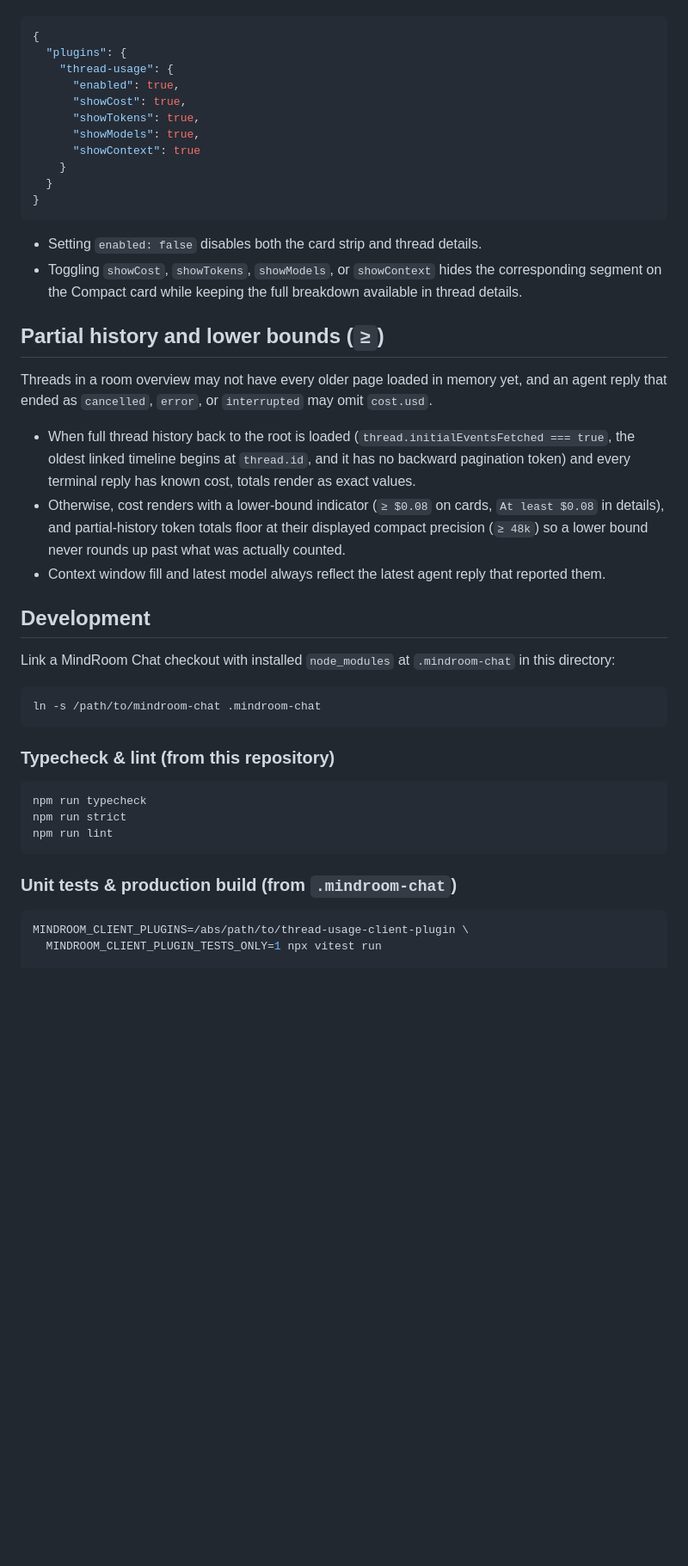
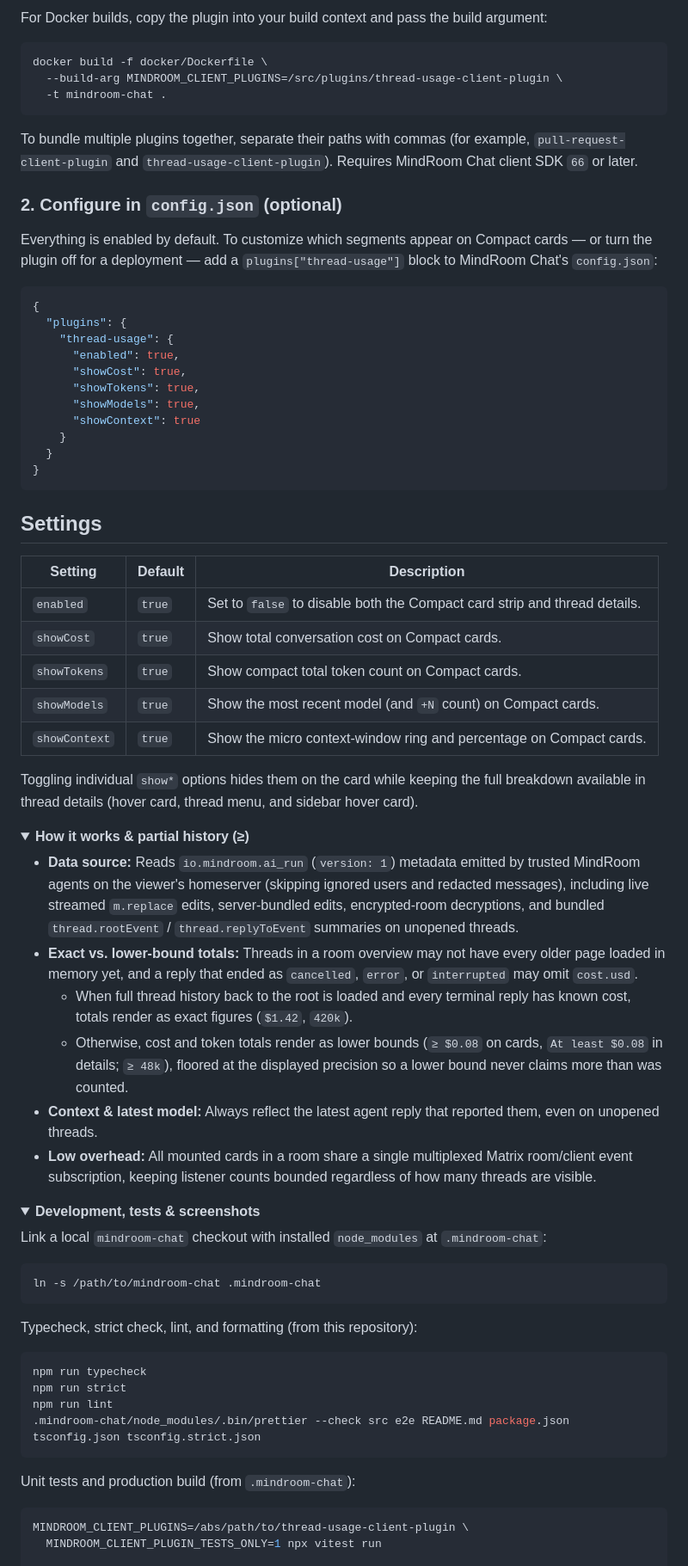
Before and after one commit to mindroom-ai/thread-usage-client-plugin, a Markdown page: README.md, the part around one of its changes. Shown at 86% size. GitHub-like rendering; folded sections open; blank space fills up the shorter version.

````diff
--- a/README.md
+++ b/README.md
@@ -23,3 +49,16 @@ Configure the plugin under `plugins["thread-usage"]` in MindRoom Chat's `config.
+For Docker builds, copy the plugin into your build context and pass the build argument:
+
+```bash
+docker build -f docker/Dockerfile \
+  --build-arg MINDROOM_CLIENT_PLUGINS=/src/plugins/thread-usage-client-plugin \
+  -t mindroom-chat .
+```
+
+To bundle multiple plugins together, separate their paths with commas (for example, `pull-request-client-plugin` and `thread-usage-client-plugin`). Requires MindRoom Chat client SDK `66` or later.
+
+### 2. Configure in `config.json` (optional)
+
+Everything is enabled by default. To customize which segments appear on Compact cards — or turn the plugin off for a deployment — add a `plugins["thread-usage"]` block to MindRoom Chat's `config.json`:
 
 ```json
 {
@@ -35,34 +74,49 @@ Configure the plugin under `plugins["thread-usage"]` in MindRoom Chat's `config.
 }
 ```
 
-- Setting `enabled: false` disables both the card strip and thread details.
-- Toggling `showCost`, `showTokens`, `showModels`, or `showContext` hides the corresponding segment on the Compact card while keeping the full breakdown available in thread details.
+## Settings
 
-## Partial history and lower bounds (`≥`)
+| Setting       | Default | Description                                                               |
+| ------------- | ------- | ------------------------------------------------------------------------- |
+| `enabled`     | `true`  | Set to `false` to disable both the Compact card strip and thread details. |
+| `showCost`    | `true`  | Show total conversation cost on Compact cards.                            |
+| `showTokens`  | `true`  | Show compact total token count on Compact cards.                          |
+| `showModels`  | `true`  | Show the most recent model (and `+N` count) on Compact cards.             |
+| `showContext` | `true`  | Show the micro context-window ring and percentage on Compact cards.       |
 
-Threads in a room overview may not have every older page loaded in memory yet, and an agent reply that ended as `cancelled`, `error`, or `interrupted` may omit `cost.usd`.
+Toggling individual `show*` options hides them on the card while keeping the full breakdown available in thread details (hover card, thread menu, and sidebar hover card).
 
-- When full thread history back to the root is loaded (`thread.initialEventsFetched === true`, the oldest linked timeline begins at `thread.id`, and it has no backward pagination token) and every terminal reply has known cost, totals render as exact values.
-- Otherwise, cost renders with a lower-bound indicator (`≥ $0.08` on cards, `At least $0.08` in details), and partial-history token totals floor at their displayed compact precision (`≥ 48k`) so a lower bound never rounds up past what was actually counted.
-- Context window fill and latest model always reflect the latest agent reply that reported them.
+<details>
+<summary><b>How it works &amp; partial history (≥)</b></summary>
 
-## Development
+- **Data source:** Reads `io.mindroom.ai_run` (`version: 1`) metadata emitted by trusted MindRoom agents on the viewer's homeserver (skipping ignored users and redacted messages), including live streamed `m.replace` edits, server-bundled edits, encrypted-room decryptions, and bundled `thread.rootEvent` / `thread.replyToEvent` summaries on unopened threads.
+- **Exact vs. lower-bound totals:** Threads in a room overview may not have every older page loaded in memory yet, and a reply that ended as `cancelled`, `error`, or `interrupted` may omit `cost.usd`.
+  - When full thread history back to the root is loaded and every terminal reply has known cost, totals render as exact figures (`$1.42`, `420k`).
+  - Otherwise, cost and token totals render as lower bounds (`≥ $0.08` on cards, `At least $0.08` in details; `≥ 48k`), floored at the displayed precision so a lower bound never claims more than was counted.
+- **Context &amp; latest model:** Always reflect the latest agent reply that reported them, even on unopened threads.
+- **Low overhead:** All mounted cards in a room share a single multiplexed Matrix room/client event subscription, keeping listener counts bounded regardless of how many threads are visible.
 
-Link a MindRoom Chat checkout with installed `node_modules` at `.mindroom-chat` in this directory:
+</details>
+
+<details>
+<summary><b>Development, tests &amp; screenshots</b></summary>
+
+Link a local `mindroom-chat` checkout with installed `node_modules` at `.mindroom-chat`:
 
 ```bash
 ln -s /path/to/mindroom-chat .mindroom-chat
 ```
 
-### Typecheck & lint (from this repository)
+Typecheck, strict check, lint, and formatting (from this repository):
 
 ```bash
 npm run typecheck
 npm run strict
 npm run lint
+.mindroom-chat/node_modules/.bin/prettier --check src e2e README.md package.json tsconfig.json tsconfig.strict.json
 ```
 
-### Unit tests & production build (from `.mindroom-chat`)
+Unit tests and production build (from `.mindroom-chat`):
 
 ```bash
 MINDROOM_CLIENT_PLUGINS=/abs/path/to/thread-usage-client-plugin \
````
Also changed, not shown: other parts of README.md (+45 -18 lines), docs/screenshots/hover-dark.png (added), docs/screenshots/hover-light.png (added), docs/screenshots/phone-dark.png (added), docs/screenshots/phone-light.png (added).
